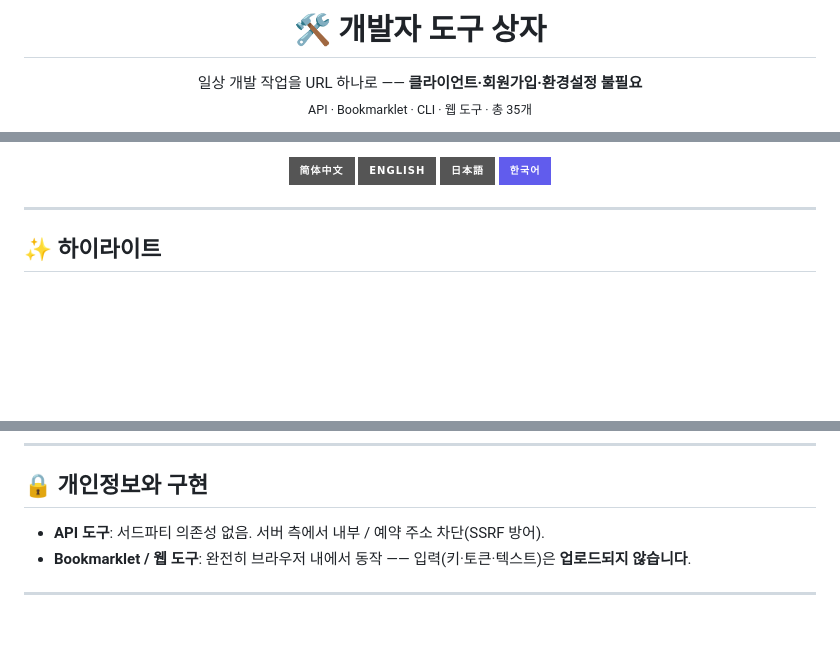
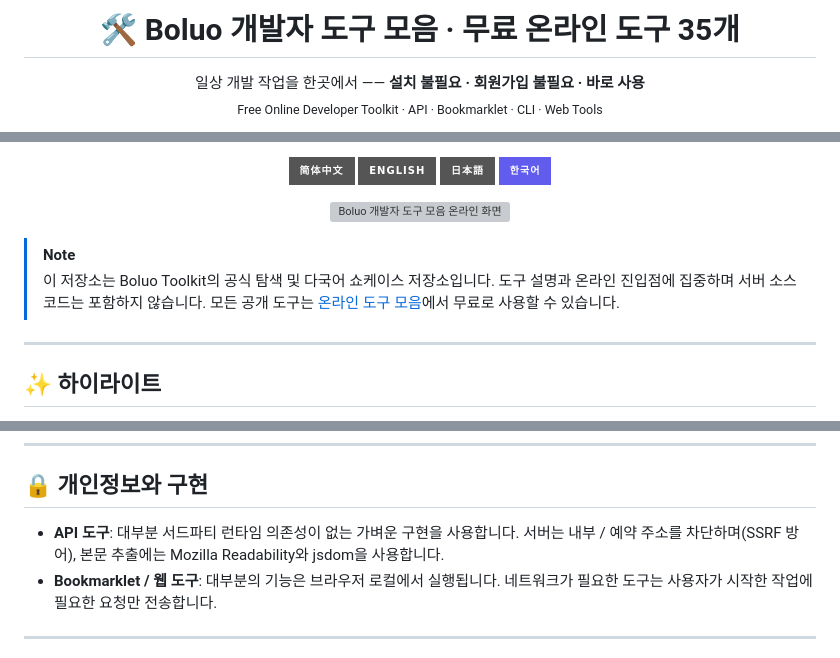
Before and after one commit to VeteranBoLuo/tools, a Markdown page: README.ko.md, 3 parts joined by grey strips. Rendered like a GitHub page; badges without logos; blank space fills up the shorter version; grey boxes are pictures that could not be loaded.

Commit message:
docs: improve toolkit showcase and GitHub SEO

```diff
--- a/README.ko.md
+++ b/README.ko.md
@@ -1,8 +1,8 @@
-<h1 align="center">🛠 개발자 도구 상자</h1>
+<h1 align="center">🛠 Boluo 개발자 도구 모음 · 무료 온라인 도구 35개</h1>
 
 <p align="center">
-  일상 개발 작업을 URL 하나로 —— <b>클라이언트·회원가입·환경설정 불필요</b><br>
-  <sub>API · Bookmarklet · CLI · 웹 도구 · 총 35개</sub>
+  일상 개발 작업을 한곳에서 —— <b>설치 불필요 · 회원가입 불필요 · 바로 사용</b><br>
+  <sub>Free Online Developer Toolkit · API · Bookmarklet · CLI · Web Tools</sub>
 </p>
 
 <p align="center">
@@ -19,6 +19,13 @@
   <img src="https://img.shields.io/badge/%ED%95%9C%EA%B5%AD%EC%96%B4-615ced?style=for-the-badge" alt="한국어">
 </p>
 
+<p align="center">
+  <a href="https://boluo66.top/toolkit/"><img src="https://boluo66.top/toolkit/screenshot-v3.png" alt="Boluo 개발자 도구 모음 온라인 화면" width="88%" /></a>
+</p>
+
+> [!NOTE]
+> 이 저장소는 Boluo Toolkit의 공식 탐색 및 다국어 쇼케이스 저장소입니다. 도구 설명과 온라인 진입점에 집중하며 서버 소스 코드는 포함하지 않습니다. 모든 공개 도구는 [온라인 도구 모음](https://boluo66.top/toolkit/)에서 무료로 사용할 수 있습니다.
+
 ---
 
 ## ✨ 하이라이트
@@ -125,7 +132,7 @@ curl https://boluo66.top/uptime/?url=example.com
 
 ## 🔒 개인정보와 구현
 
-- **API 도구**: 서드파티 의존성 없음. 서버 측에서 내부 / 예약 주소 차단(SSRF 방어).
-- **Bookmarklet / 웹 도구**: 완전히 브라우저 내에서 동작 —— 입력(키·토큰·텍스트)은 **업로드되지 않습니다**.
+- **API 도구**: 대부분 서드파티 런타임 의존성이 없는 가벼운 구현을 사용합니다. 서버는 내부 / 예약 주소를 차단하며(SSRF 방어), 본문 추출에는 Mozilla Readability와 jsdom을 사용합니다.
+- **Bookmarklet / 웹 도구**: 대부분의 기능은 브라우저 로컬에서 실행됩니다. 네트워크가 필요한 도구는 사용자가 시작한 작업에 필요한 요청만 전송합니다.
 
 ---
```
Also changed, not shown: other parts of README.ko.md (+19 -23 lines), README.en.md (+31 -28 lines), README.ja.md (+31 -28 lines), assets/social-preview.png (added), 2 other files.
